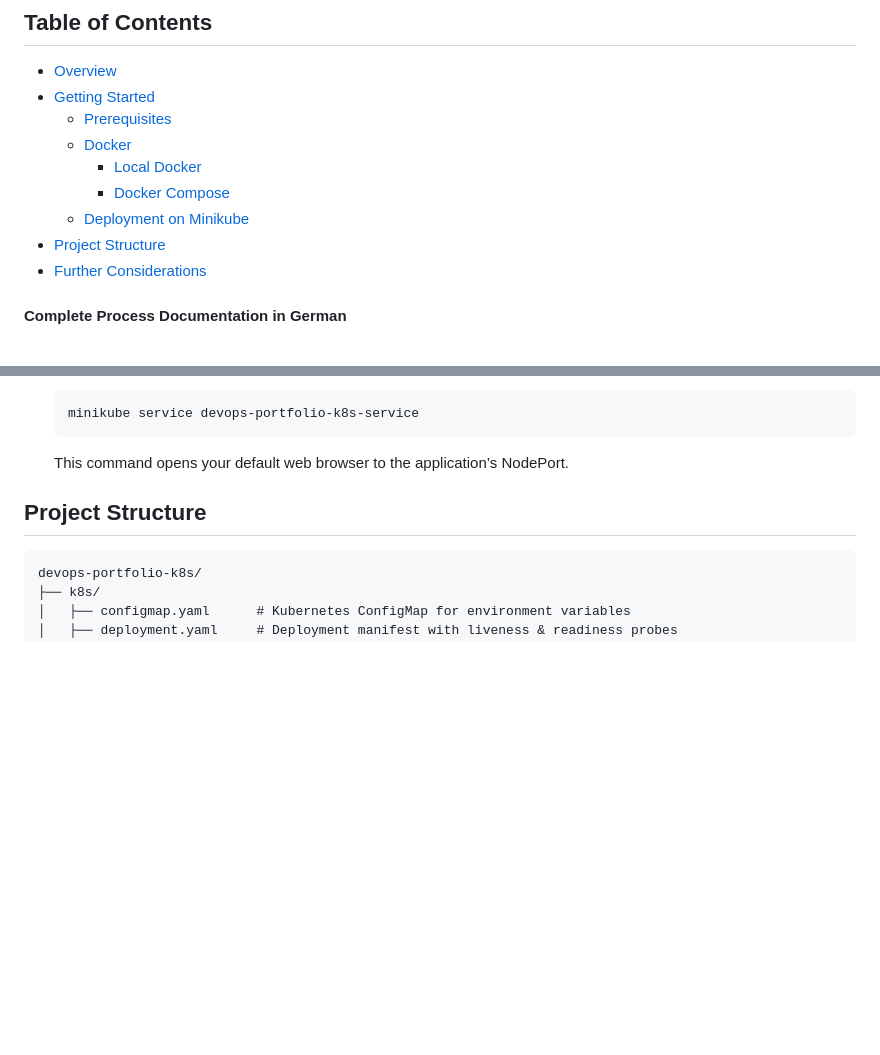
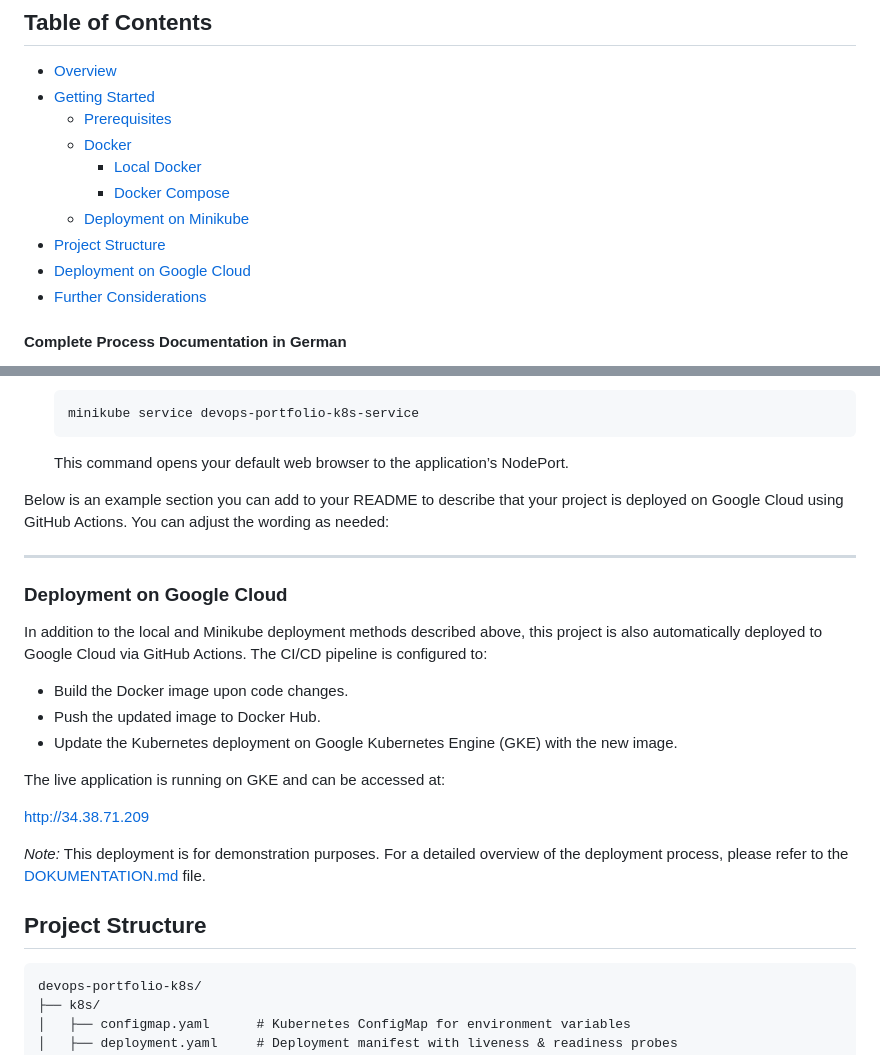
Before and after one commit to artamrj/devops-portfolio-k8s, a Markdown page: README.md, 2 parts joined by grey strips. Drawn GitHub-style; blank space fills up the shorter version.

Commit message:
docs: add section on Google Cloud deployment to README.md

````diff
--- a/README.md
+++ b/README.md
@@ -16,6 +16,7 @@ A demonstration project showcasing how to deploy a simple, parameterized HTML pa
     - [Docker Compose](#docker-compose)
   - [Deployment on Minikube](#deployment-on-minikube)
 - [Project Structure](#project-structure)
+- [Deployment on Google Cloud](#deployment-on-google-cloud)
 - [Further Considerations](#further-considerations)
 
 #### Complete Process Documentation in German
@@ -145,6 +146,25 @@ For a full Kubernetes test—including health probes, environment variable manag
 
    This command opens your default web browser to the application’s NodePort.
 
+
+Below is an example section you can add to your README to describe that your project is deployed on Google Cloud using GitHub Actions. You can adjust the wording as needed:
+
+---
+
+### Deployment on Google Cloud
+
+In addition to the local and Minikube deployment methods described above, this project is also automatically deployed to Google Cloud via GitHub Actions. The CI/CD pipeline is configured to:
+
+- Build the Docker image upon code changes.
+- Push the updated image to Docker Hub.
+- Update the Kubernetes deployment on Google Kubernetes Engine (GKE) with the new image.
+
+The live application is running on GKE and can be accessed at:
+
+[http://34.38.71.209](http://34.38.71.209)
+
+*Note:* This deployment is for demonstration purposes. For a detailed overview of the deployment process, please refer to the [DOKUMENTATION.md](DOKUMENTATION.md) file.
+
 ## Project Structure
 
 ```
````
